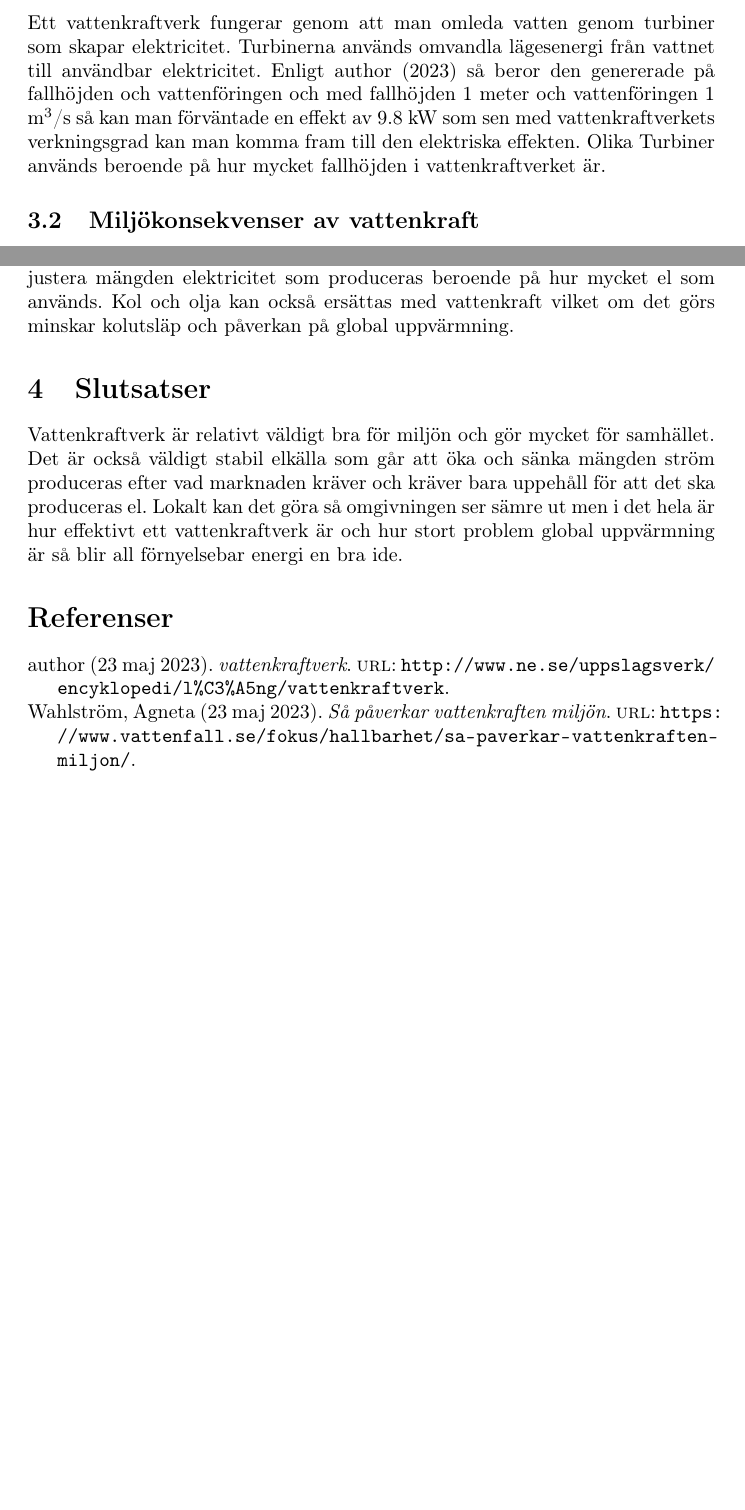
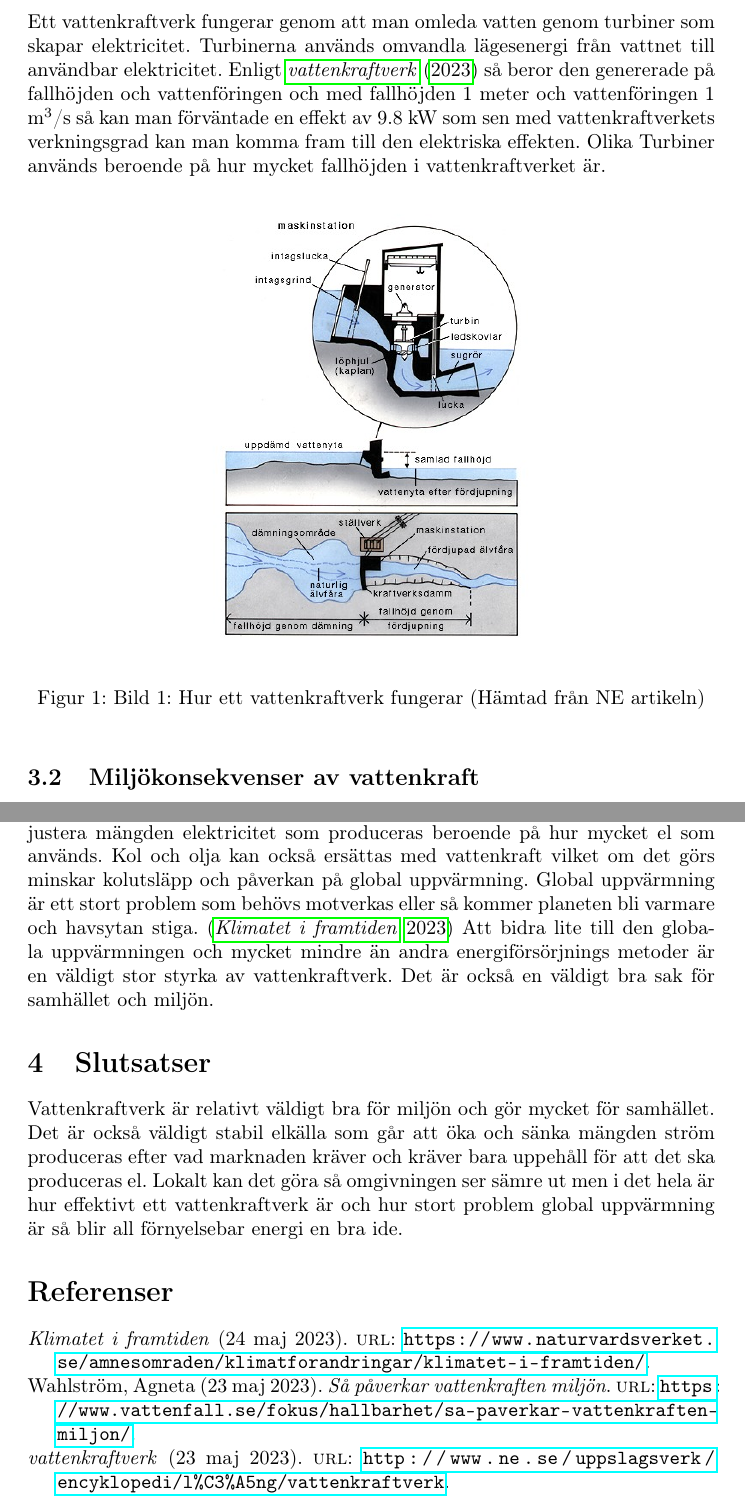
Before and after one commit to Mephit299/Pm_Energiforsorjning, a LaTeX document (src/main.tex, which reads src/mall.bib): two parts of pages 3 and 4 of 4 before the commit and two parts of pages 4 and 5 of 5 after it, joined at a grey line, cut so that both start at the same text, the shorter picture padded with empty space. Compiled offline with pdfLaTeX.

Commit message:
Klar med uppgiften

```diff
--- a/src/main.tex
+++ b/src/main.tex
@@ -10,6 +10,7 @@
 ]{biblatex}
 \usepackage[utf8]{inputenc}
 \usepackage[T1]{fontenc}
+\usepackage{hyperref}
 %Källor
 \addbibresource{mall.bib}
 \graphicspath{ {./images/} }
@@ -80,6 +81,13 @@ Det låter väldigt bra att minska beroendet på kol och olja men vad är ett va
  Turbinerna används omvandla lägesenergi från vattnet till användbar elektricitet.
  Enligt \textcite{NE} så beror den genererade på fallhöjden och vattenföringen och med fallhöjden 1 meter och vattenföringen 1 m${^3}$/s så kan man förväntade en effekt av 9.8 kW som sen med vattenkraftverkets verkningsgrad kan man komma fram till den elektriska effekten.
 Olika Turbiner används beroende på hur mycket fallhöjden i vattenkraftverket är.
+
+ \begin{figure}[!h]
+  \centering
+  \includegraphics[width=0.5\textwidth]{vattenkraft.jpg}
+  \caption{Bild 1: Hur ett vattenkraftverk fungerar (Hämtad från NE artikeln)}
+  \label{fig:vattenkraft}
+ \end{figure}
 
  \subsection{Miljökonsekvenser av vattenkraft}
 
@@ -93,7 +101,10 @@ Olika Turbiner används beroende på hur mycket fallhöjden i vattenkraftverket
  Till samhället är hela funktionen av ett vattenkraftverk att få elektricitet som samhället kan använda.
  Det gör att samhället behöver vara mindre beroende på andra former av energi som kol, olja och naturgas.
  Vattenkraft går också att justera mängden elektricitet som produceras beroende på hur mycket el som används.
- Kol och olja kan också ersättas med vattenkraft vilket om det görs minskar kolutsläp och påverkan på global uppvärmning.
+ Kol och olja kan också ersättas med vattenkraft vilket om det görs minskar kolutsläpp och påverkan på global uppvärmning.
+ Global uppvärmning är ett stort problem som behövs motverkas eller så kommer planeten bli varmare och havsytan stiga. \parencite{naturvårdsverket}
+ Att bidra lite till den globala uppvärmningen och mycket mindre än andra energiförsörjnings metoder är en väldigt stor styrka av vattenkraftverk.
+ Det är också en väldigt bra sak för samhället och miljön.
 
 
  \section{Slutsatser}
--- a/src/mall.bib
+++ b/src/mall.bib
@@ -1,7 +1,7 @@
 Nationalencyklopedin, vattenkraftverk. http://www.ne.se/uppslagsverk/encyklopedi/lång/vattenkraftverk (hämtad 2023-03-17)
 
 @online{NE,
-    author = {author},
+    author = {},
     title = {vattenkraftverk},
     date = {2023-05-23},
     url = {http://www.ne.se/uppslagsverk/encyklopedi/lång/vattenkraftverk},
@@ -12,3 +12,4 @@ Nationalencyklopedin, vattenkraftverk. http://www.ne.se/uppslagsverk/encyklopedi
     date = {2023-05-23},
     url = {https://www.vattenfall.se/fokus/hallbarhet/sa-paverkar-vattenkraften-miljon/},
 }
+@online{naturvårdsverket,
@@ -14,0 +19,2 @@ Nationalencyklopedin, vattenkraftverk. http://www.ne.se/uppslagsverk/encyklopedi
+    url = {https://www.naturvardsverket.se/amnesomraden/klimatforandringar/klimatet-i-framtiden/},
+}
```
Also changed, not shown: src/Vattenkraft.jpg (added), src/main.tex (6 more changed lines), src/mall.bib (3 more changed lines).
